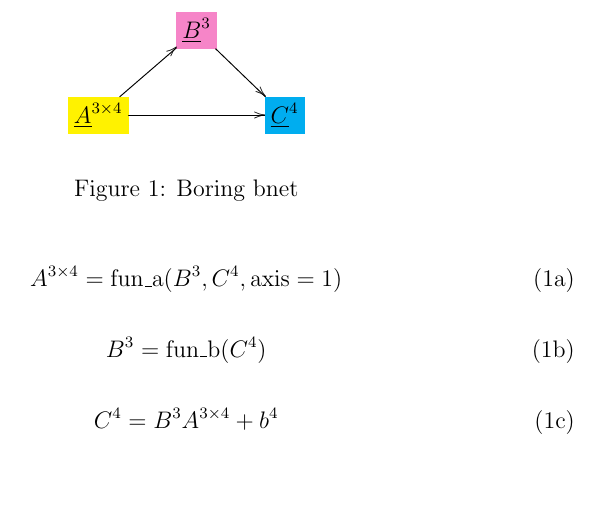
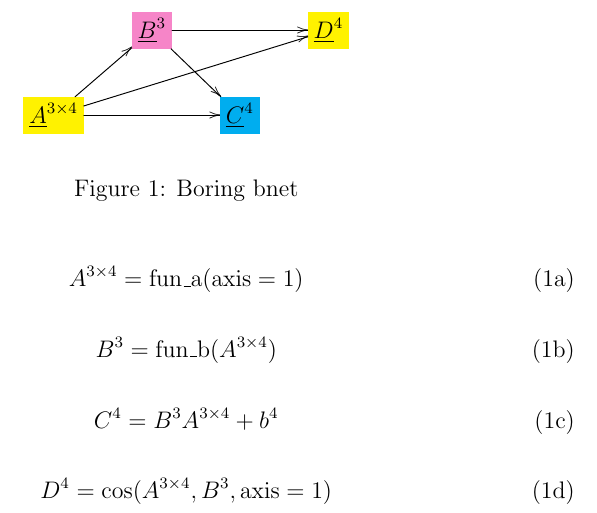
Before and after one commit to rrtucci/texnn, a LaTeX problem sheet (example1.tex): part of the page, cut at the place of the change. Compiled offline with pdfLaTeX.

Commit message:
First Commit

```diff
--- a/example1.tex
+++ b/example1.tex
@@ -7,8 +7,8 @@
 
 \begin{figure}[h!]\centering
 $$\xymatrix{
-&*+[F*:Lavender]{\underline{B}^{3}}\ar[dr]&
+&*+[F*:Lavender]{\underline{B}^{3}}\ar[dr]\ar[rr]&&*+[F*:yellow]{\underline{D}^{4}}
 \\
-*+[F*:yellow]{\underline{A}^{3\times  4}}\ar[ur]\ar[rr]&&*+[F*:cyan]{\underline{C}^{4}}
+*+[F*:yellow]{\underline{A}^{3\times  4}}\ar[ur]\ar[rr]\ar[urrr]&&*+[F*:cyan]{\underline{C}^{4}}&
 }$$
 \caption{Boring bnet}
@@ -17,12 +17,12 @@ $$\xymatrix{
 
 \begin{subequations}
 \begin{equation}
-A^{3\times  4} = {\rm fun\_a}(B^{3},C^{4},{\rm axis=1})
+A^{3\times  4} = {\rm fun\_a}({\rm axis=1})
 \label{eq-A-fun-boring-bnet}
 \end{equation}
 
 \begin{equation}
-B^{3} = {\rm fun\_b}(C^{4})
+B^{3} = {\rm fun\_b}(A^{3\times  4})
 \label{eq-B-fun-boring-bnet}
 \end{equation}
 
@@ -31,6 +31,11 @@ C^{4} = B^{3}A^{3\times  4}+b^4
 \label{eq-C-fun-boring-bnet}
 \end{equation}
 
+\begin{equation}
+D^{4} = {\rm cos}(A^{3\times  4},B^{3},{\rm axis=1})
+\label{eq-D-fun-boring-bnet}
+\end{equation}
+
 \end{subequations}
 
 \end{document}
```
Also changed, not shown: example1.pdf, example1.tex (2 more changed lines), 1 other file.
